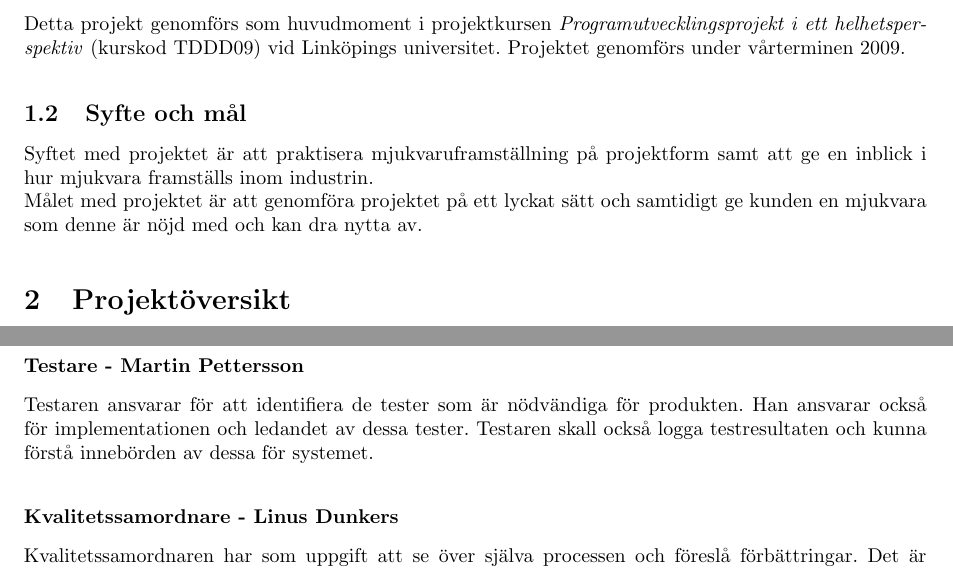
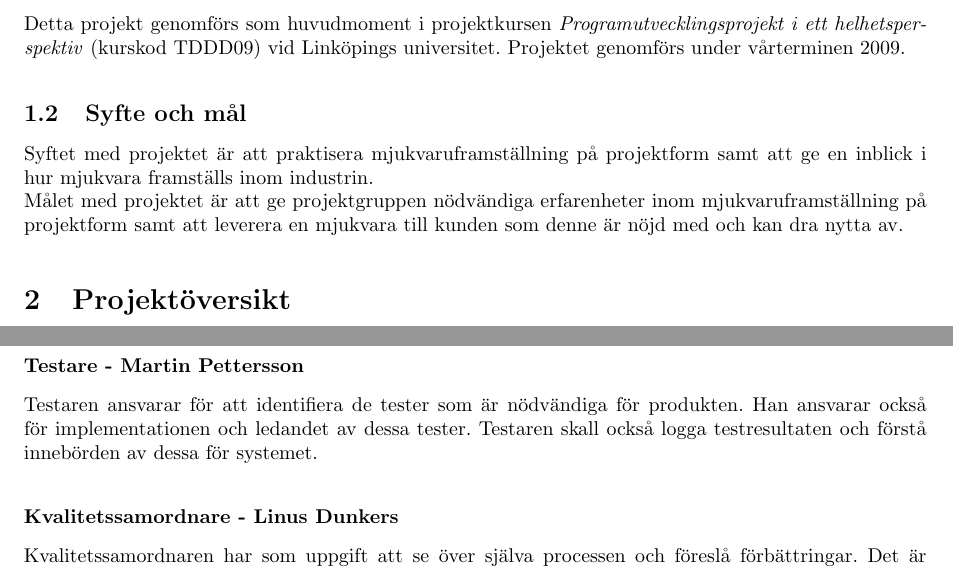
Before and after one commit to pum1/pum1, a LaTeX document (Dokument/Project plan.tex): two parts of pages 2 and 3 of 5, joined at a grey line, cut so that both start at the same text. Compiled offline with pdfLaTeX.

Commit message:
granskad projektplan

```diff
--- a/Dokument/Project plan.tex
+++ b/Dokument/Project plan.tex
@@ -30,7 +30,7 @@ Detta projekt genomförs som huvudmoment i projektkursen \textit{Programutveckli
 \subsection{Syfte och mål}
 Syftet med projektet är att praktisera mjukvaruframställning på projektform samt att ge en inblick i hur mjukvara framställs inom industrin.
 
-Målet med projektet är att genomföra projektet på ett lyckat sätt och samtidigt ge kunden en mjukvara som denne är nöjd med och kan dra nytta av.
+Målet med projektet är att ge projektgruppen nödvändiga erfarenheter inom mjukvaruframställning på projektform samt att leverera en mjukvara till kunden som denne är nöjd med och kan dra nytta av.
 
 \section{Projektöversikt}
 Produkten från projektet är tänkt att vara en applikationsplattform byggd på ett distribuerat versionshanteringssystem och peer-to-peer-teknik samt en wiki som är byggd på denna plattform. Synkronseringen av databasen som wikin använder ska ske automatisk och helst ska denna överföring ske via ett krypterat protokoll. Användaren ska kunna bestämma vem han/hon vill dela informationen på wikin med.
@@ -56,7 +56,7 @@ Arkitekten ansvarar för mjukvarans arkitektur, i det ingår att ta tekniska bes
 Utvecklaren ansvarar för att systemet blir utvecklat enligt arkitekturen. I det ingår bland annat att implementera enhetstestning och integrera olika färdiga komponenter.
 
 \subsubsection*{Testare - Martin Pettersson}
-Testaren ansvarar för att identifiera de tester som är nödvändiga för produkten. Han ansvarar också för implementationen och ledandet av dessa tester. Testaren skall också logga testresultaten och kunna förstå innebörden av dessa för systemet.
+Testaren ansvarar för att identifiera de tester som är nödvändiga för produkten. Han ansvarar också för implementationen och ledandet av dessa tester. Testaren skall också logga testresultaten och förstå innebörden av dessa för systemet.
 
 \subsubsection*{Kvalitetssamordnare - Linus Dunkers}
 Kvalitetssamordnaren har som uppgift att se över själva processen och föreslå förbättringar. Det är dessutom hans ansvar att samla ihop data till en erfarenhetsrapport och samla in tidsrapporter från projektmedlemmarna Kvalitetssamordnaren är även dokumentansvarig och tar också hand om eventuella förfrågningar om ändringar i projektet. Han ansvarar även för att det finns en klar definition av projektets kvalitetskrav.
```
Also changed, not shown: Dokument/Project plan.tex (2 more changed lines).
